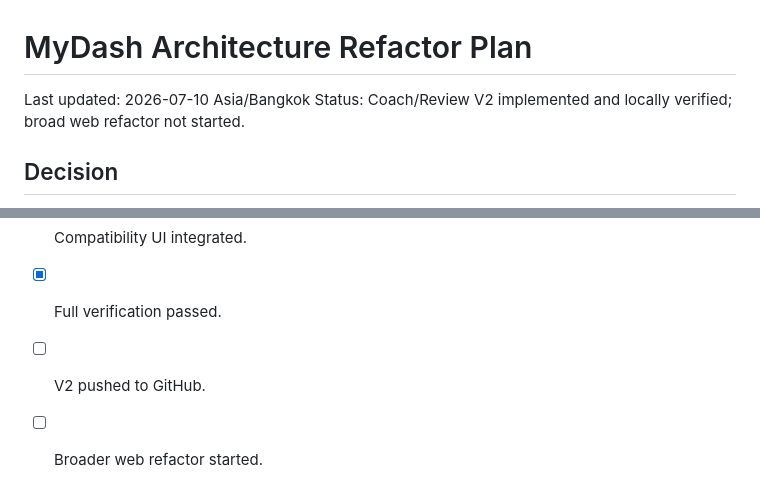
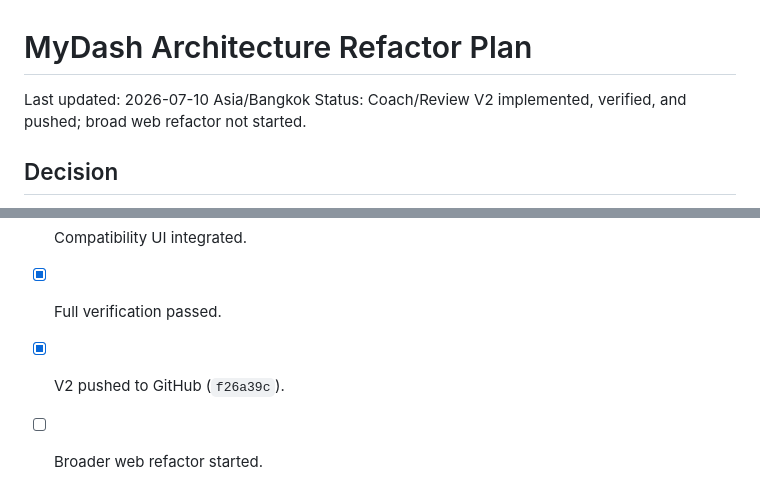
Before and after one commit to porbboyza-afk/Dashboard, a Markdown page: docs/ARCHITECTURE_REFACTOR_PLAN.md, 2 parts joined by grey strips. Drawn GitHub-style.

```diff
--- a/docs/ARCHITECTURE_REFACTOR_PLAN.md
+++ b/docs/ARCHITECTURE_REFACTOR_PLAN.md
@@ -1,7 +1,7 @@
 # MyDash Architecture Refactor Plan
 
 Last updated: 2026-07-10 Asia/Bangkok
-Status: Coach/Review V2 implemented and locally verified; broad web refactor not started.
+Status: Coach/Review V2 implemented, verified, and pushed; broad web refactor not started.
 
 ## Decision
 
@@ -154,5 +154,5 @@ Review facts must store `planId`, `revisionId`, `sessionId`, `matchType`, `facts
 - [x] Review matching V2 implemented.
 - [x] Compatibility UI integrated.
 - [x] Full verification passed.
-- [ ] V2 pushed to GitHub.
+- [x] V2 pushed to GitHub (`f26a39c`).
 - [ ] Broader web refactor started.
```
Also changed, not shown: AI_HANDOFF_LOG.md (+2 -1 lines).
